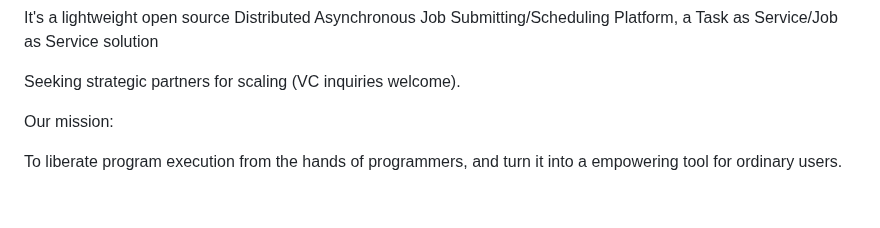
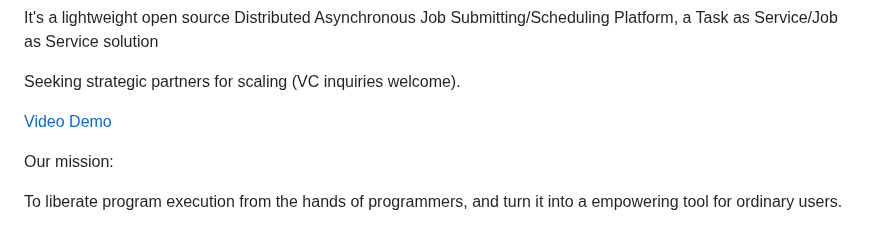
Before and after one commit to socaltiger/BatchSubmit.com, a Markdown page: README.md, the part around the change. Drawn GitHub-style; blank space fills up the shorter version.

Commit message:
Update demo link text in README.md

```diff
--- a/README.md
+++ b/README.md
@@ -2,7 +2,7 @@ It's a lightweight open source Distributed Asynchronous Job Submitting/Schedulin
 
 Seeking strategic partners for scaling (VC inquiries welcome).<p>
 
-<a href="UserGuide/BatchSubmit.com (Demo).mp4"></a><p>
+<a href="UserGuide/BatchSubmit.com (Demo).mp4">Video Demo</a><p>
 
 Our mission:<p>
 
```
